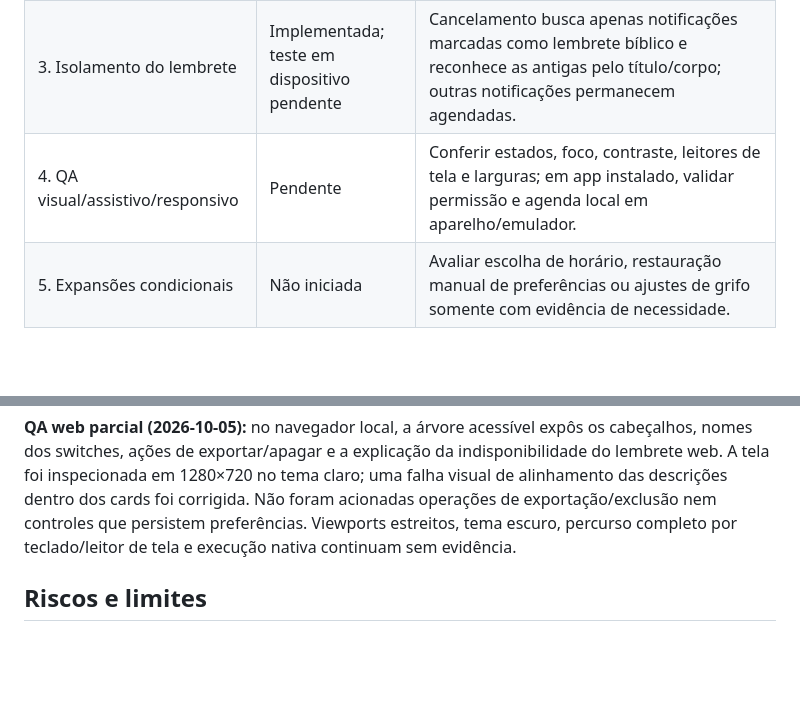
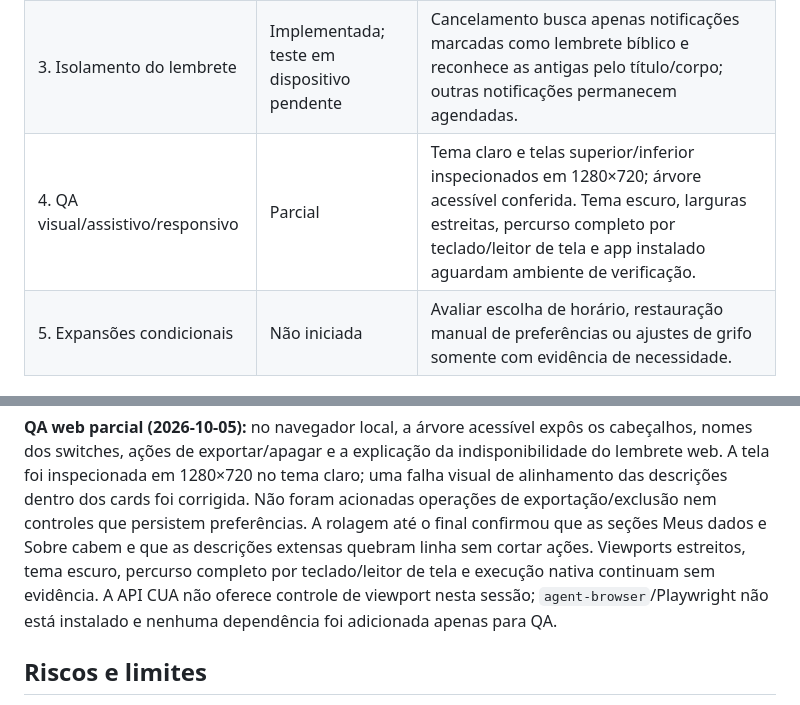
Before and after one commit to LoadCG/biblia-plataforma, a Markdown page: docs/PLANO-CONFIGURACOES.md, 2 parts joined by grey strips. GitHub-like rendering; blank space fills up the shorter version.

Commit message:
docs: record settings visual QA progress

```diff
--- a/docs/PLANO-CONFIGURACOES.md
+++ b/docs/PLANO-CONFIGURACOES.md
@@ -13,7 +13,7 @@ sem uma necessidade validada.
 | 1. Orientação e disponibilidade | Implementada; inspeção visual parcial | Introdução explica armazenamento local; prévia de fonte foi adicionada; tema explica escopo; web apresenta lembrete como informação indisponível em vez de switch inoperante. Inspecionada em claro a 1280×720; o documento não excedeu a largura do viewport e a hierarquia inicial ficou clara. Tema escuro e largura estreita continuam pendentes. |
 | 2. Gestão e preservação de dados | Implementada; verificação runtime pendente | Exportação enumera os dados efetivamente incluídos; exclusão explica o alcance, cancela o lembrete deste app e restaura estados locais e tema padrão na interface. Falha ao cancelar o aviso do sistema recebe resultado específico. |
 | 3. Isolamento do lembrete | Implementada; teste em dispositivo pendente | Cancelamento busca apenas notificações marcadas como lembrete bíblico e reconhece as antigas pelo título/corpo; outras notificações permanecem agendadas. |
-| 4. QA visual/assistivo/responsivo | Pendente | Conferir estados, foco, contraste, leitores de tela e larguras; em app instalado, validar permissão e agenda local em aparelho/emulador. |
+| 4. QA visual/assistivo/responsivo | Parcial | Tema claro e telas superior/inferior inspecionados em 1280×720; árvore acessível conferida. Tema escuro, larguras estreitas, percurso completo por teclado/leitor de tela e app instalado aguardam ambiente de verificação. |
 | 5. Expansões condicionais | Não iniciada | Avaliar escolha de horário, restauração manual de preferências ou ajustes de grifo somente com evidência de necessidade. |
 
 ## Contrato observado
@@ -46,8 +46,12 @@ os cabeçalhos, nomes dos switches, ações de exportar/apagar e a explicação
 indisponibilidade do lembrete web. A tela foi inspecionada em 1280×720 no tema
 claro; uma falha visual de alinhamento das descrições dentro dos cards foi
 corrigida. Não foram acionadas operações de exportação/exclusão nem controles
-que persistem preferências. Viewports estreitos, tema escuro, percurso completo
-por teclado/leitor de tela e execução nativa continuam sem evidência.
+que persistem preferências. A rolagem até o final confirmou que as seções Meus
+dados e Sobre cabem e que as descrições extensas quebram linha sem cortar ações.
+Viewports estreitos, tema escuro, percurso completo por teclado/leitor de tela e
+execução nativa continuam sem evidência. A API CUA não oferece controle de
+viewport nesta sessão; `agent-browser`/Playwright não está instalado e nenhuma
+dependência foi adicionada apenas para QA.
 
 ## Riscos e limites
 
```
Also changed, not shown: CHANGELOG.md (+3 -0 lines).
